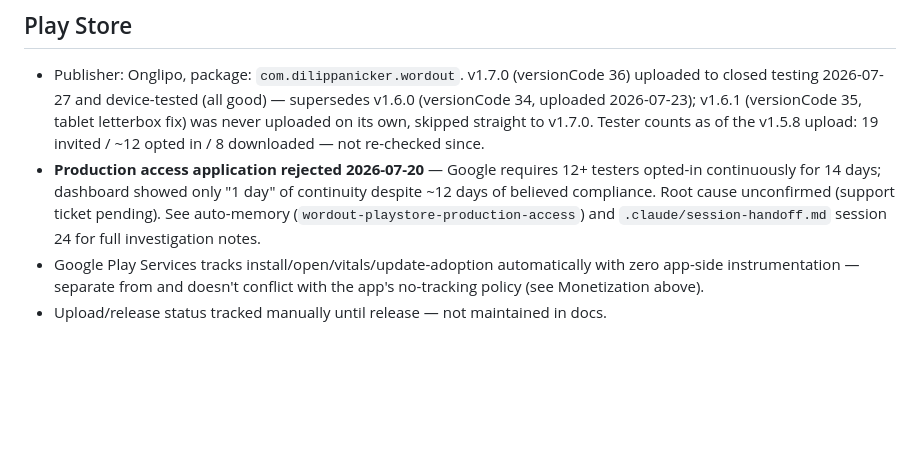
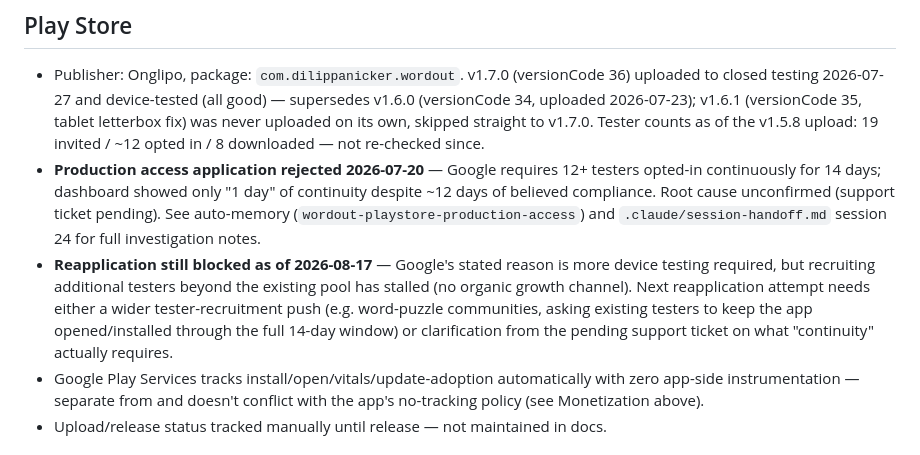
Before and after one commit to dilippanicker/wordout, a Markdown page: CLAUDE.md, the part around the change. Rendered like a GitHub page; blank space fills up the shorter version.

Commit message:
docs: note Play Store tester-recruitment blocker in CLAUDE.md
Reapplication for production access remains stuck as of 2026-08-17 —
Google wants more device testing but recruiting additional testers
beyond the existing pool has stalled.

Co-Authored-By: Claude Sonnet 5 <noreply@anthropic.com>

```diff
--- a/CLAUDE.md
+++ b/CLAUDE.md
@@ -228,6 +228,7 @@ Before every build, follow exactly:
 ## Play Store
 - Publisher: Onglipo, package: `com.dilippanicker.wordout`. v1.7.0 (versionCode 36) uploaded to closed testing 2026-07-27 and device-tested (all good) — supersedes v1.6.0 (versionCode 34, uploaded 2026-07-23); v1.6.1 (versionCode 35, tablet letterbox fix) was never uploaded on its own, skipped straight to v1.7.0. Tester counts as of the v1.5.8 upload: 19 invited / ~12 opted in / 8 downloaded — not re-checked since.
 - **Production access application rejected 2026-07-20** — Google requires 12+ testers opted-in continuously for 14 days; dashboard showed only "1 day" of continuity despite ~12 days of believed compliance. Root cause unconfirmed (support ticket pending). See auto-memory (`wordout-playstore-production-access`) and `.claude/session-handoff.md` session 24 for full investigation notes.
+- **Reapplication still blocked as of 2026-08-17** — Google's stated reason is more device testing required, but recruiting additional testers beyond the existing pool has stalled (no organic growth channel). Next reapplication attempt needs either a wider tester-recruitment push (e.g. word-puzzle communities, asking existing testers to keep the app opened/installed through the full 14-day window) or clarification from the pending support ticket on what "continuity" actually requires.
 - Google Play Services tracks install/open/vitals/update-adoption automatically with zero app-side instrumentation — separate from and doesn't conflict with the app's no-tracking policy (see Monetization above).
 - Upload/release status tracked manually until release — not maintained in docs.
 
```
